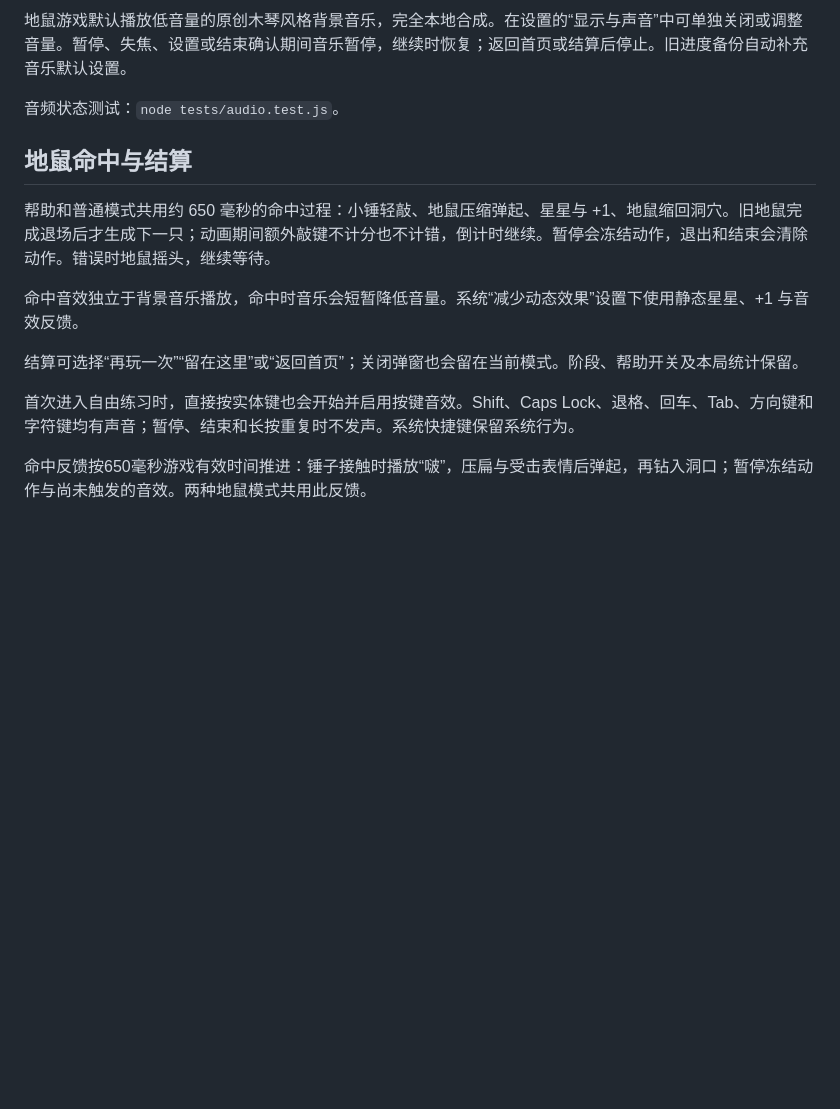
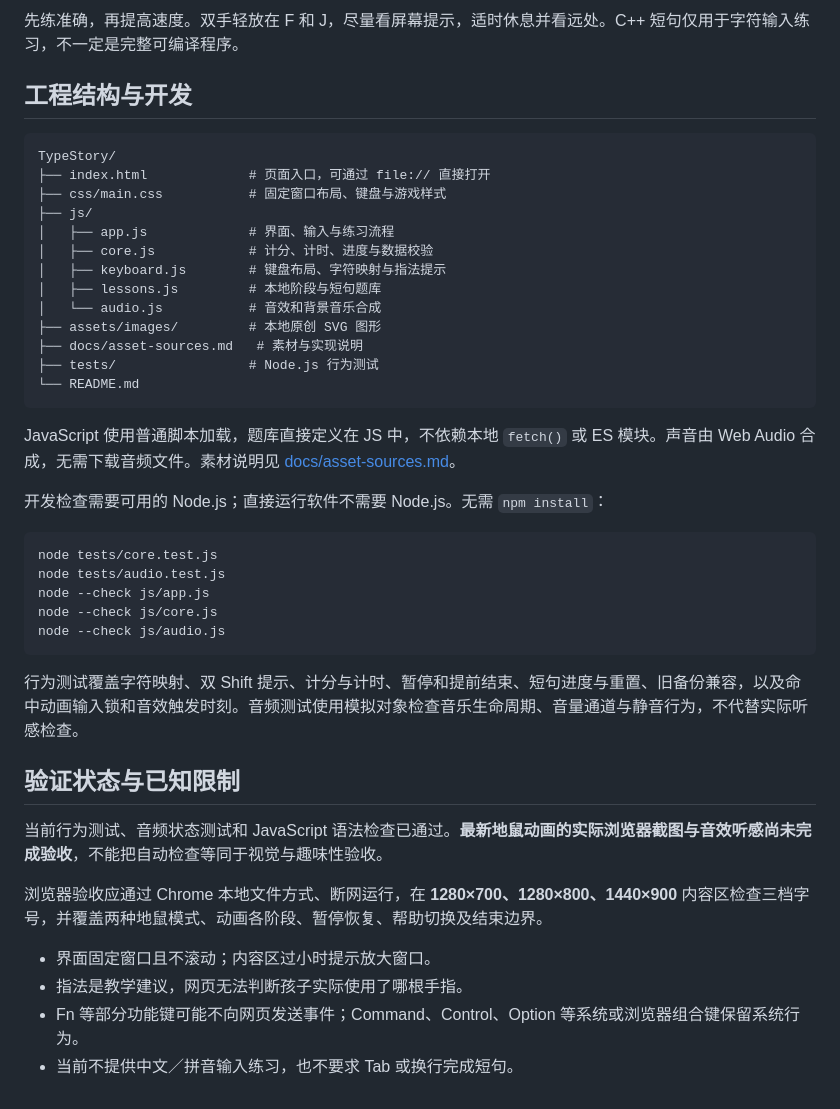
Before and after one commit to lxliu/TypeStory, a Markdown page: README.md, the part around one of its changes. Rendered like a GitHub page; blank space fills up the shorter version.

Commit message:
Prepare README for GitHub with usage and validation details

````diff
--- a/README.md
+++ b/README.md
@@ -39,17 +61,45 @@
 
-地鼠游戏默认播放低音量的原创木琴风格背景音乐，完全本地合成。在设置的“显示与声音”中可单独关闭或调整音量。暂停、失焦、设置或结束确认期间音乐暂停，继续时恢复；返回首页或结算后停止。旧进度备份自动补充音乐默认设置。
+先练准确，再提高速度。双手轻放在 F 和 J，尽量看屏幕提示，适时休息并看远处。C++ 短句仅用于字符输入练习，不一定是完整可编译程序。
 
-音频状态测试：`node tests/audio.test.js`。
+## 工程结构与开发
 
+```text
+TypeStory/
+├── index.html             # 页面入口，可通过 file:// 直接打开
+├── css/main.css           # 固定窗口布局、键盘与游戏样式
+├── js/
+│   ├── app.js             # 界面、输入与练习流程
+│   ├── core.js            # 计分、计时、进度与数据校验
+│   ├── keyboard.js        # 键盘布局、字符映射与指法提示
+│   ├── lessons.js         # 本地阶段与短句题库
+│   └── audio.js           # 音效和背景音乐合成
+├── assets/images/         # 本地原创 SVG 图形
+├── docs/asset-sources.md   # 素材与实现说明
+├── tests/                 # Node.js 行为测试
+└── README.md
+```
 
-## 地鼠命中与结算
+JavaScript 使用普通脚本加载，题库直接定义在 JS 中，不依赖本地 `fetch()` 或 ES 模块。声音由 Web Audio 合成，无需下载音频文件。素材说明见 [docs/asset-sources.md](docs/asset-sources.md)。
 
-帮助和普通模式共用约 650 毫秒的命中过程：小锤轻敲、地鼠压缩弹起、星星与 +1、地鼠缩回洞穴。旧地鼠完成退场后才生成下一只；动画期间额外敲键不计分也不计错，倒计时继续。暂停会冻结动作，退出和结束会清除动作。错误时地鼠摇头，继续等待。
+开发检查需要可用的 Node.js；直接运行软件不需要 Node.js。无需 `npm install`：
 
-命中音效独立于背景音乐播放，命中时音乐会短暂降低音量。系统“减少动态效果”设置下使用静态星星、+1 与音效反馈。
+```sh
+node tests/core.test.js
+node tests/audio.test.js
+node --check js/app.js
+node --check js/core.js
+node --check js/audio.js
+```
 
-结算可选择“再玩一次”“留在这里”或“返回首页”；关闭弹窗也会留在当前模式。阶段、帮助开关及本局统计保留。
+行为测试覆盖字符映射、双 Shift 提示、计分与计时、暂停和提前结束、短句进度与重置、旧备份兼容，以及命中动画输入锁和音效触发时刻。音频测试使用模拟对象检查音乐生命周期、音量通道与静音行为，不代替实际听感检查。
 
-首次进入自由练习时，直接按实体键也会开始并启用按键音效。Shift、Caps Lock、退格、回车、Tab、方向键和字符键均有声音；暂停、结束和长按重复时不发声。系统快捷键保留系统行为。
+## 验证状态与已知限制
 
-命中反馈按650毫秒游戏有效时间推进：锤子接触时播放“啵”，压扁与受击表情后弹起，再钻入洞口；暂停冻结动作与尚未触发的音效。两种地鼠模式共用此反馈。
+当前行为测试、音频状态测试和 JavaScript 语法检查已通过。**最新地鼠动画的实际浏览器截图与音效听感尚未完成验收**，不能把自动检查等同于视觉与趣味性验收。
+
+浏览器验收应通过 Chrome 本地文件方式、断网运行，在 **1280×700、1280×800、1440×900** 内容区检查三档字号，并覆盖两种地鼠模式、动画各阶段、暂停恢复、帮助切换及结束边界。
+
+- 界面固定窗口且不滚动；内容区过小时提示放大窗口。
+- 指法是教学建议，网页无法判断孩子实际使用了哪根手指。
+- Fn 等部分功能键可能不向网页发送事件；Command、Control、Option 等系统或浏览器组合键保留系统行为。
+- 当前不提供中文／拼音输入练习，也不要求 Tab 或换行完成短句。
````
Also changed, not shown: other parts of README.md (+40 -18 lines).
